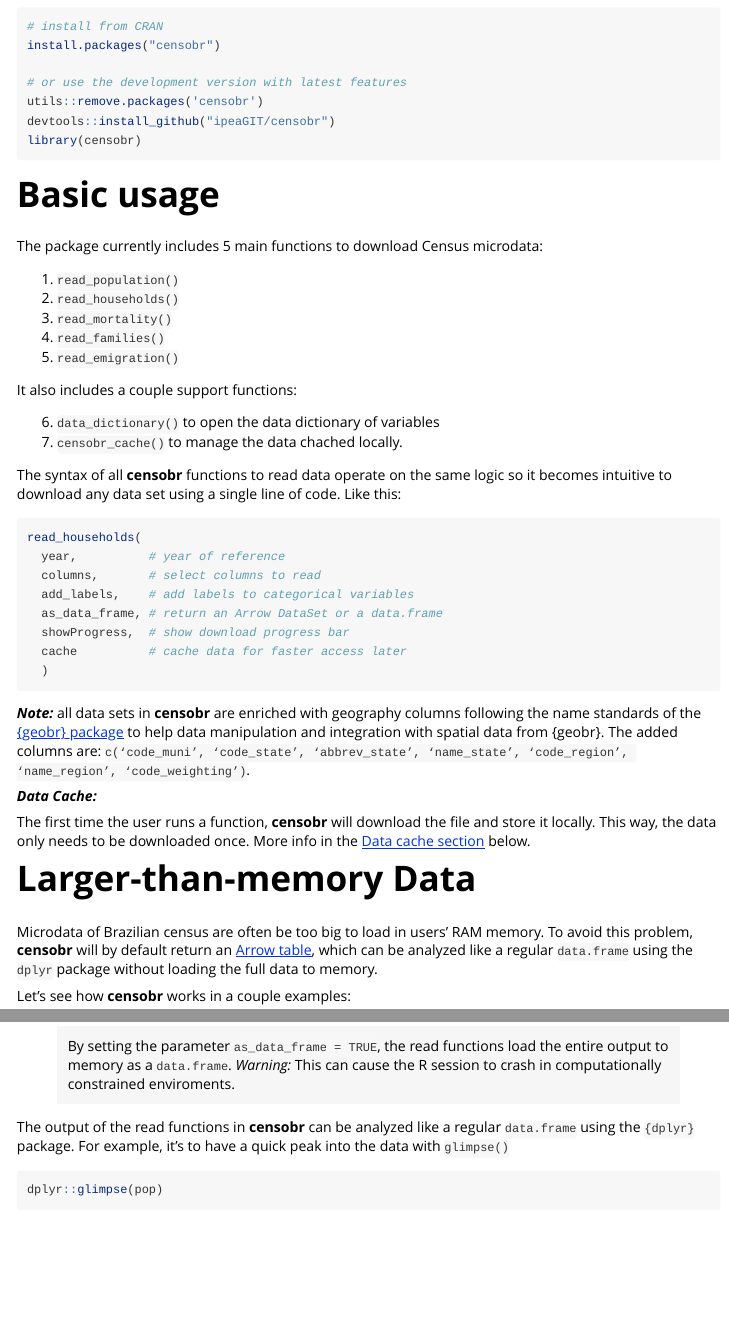
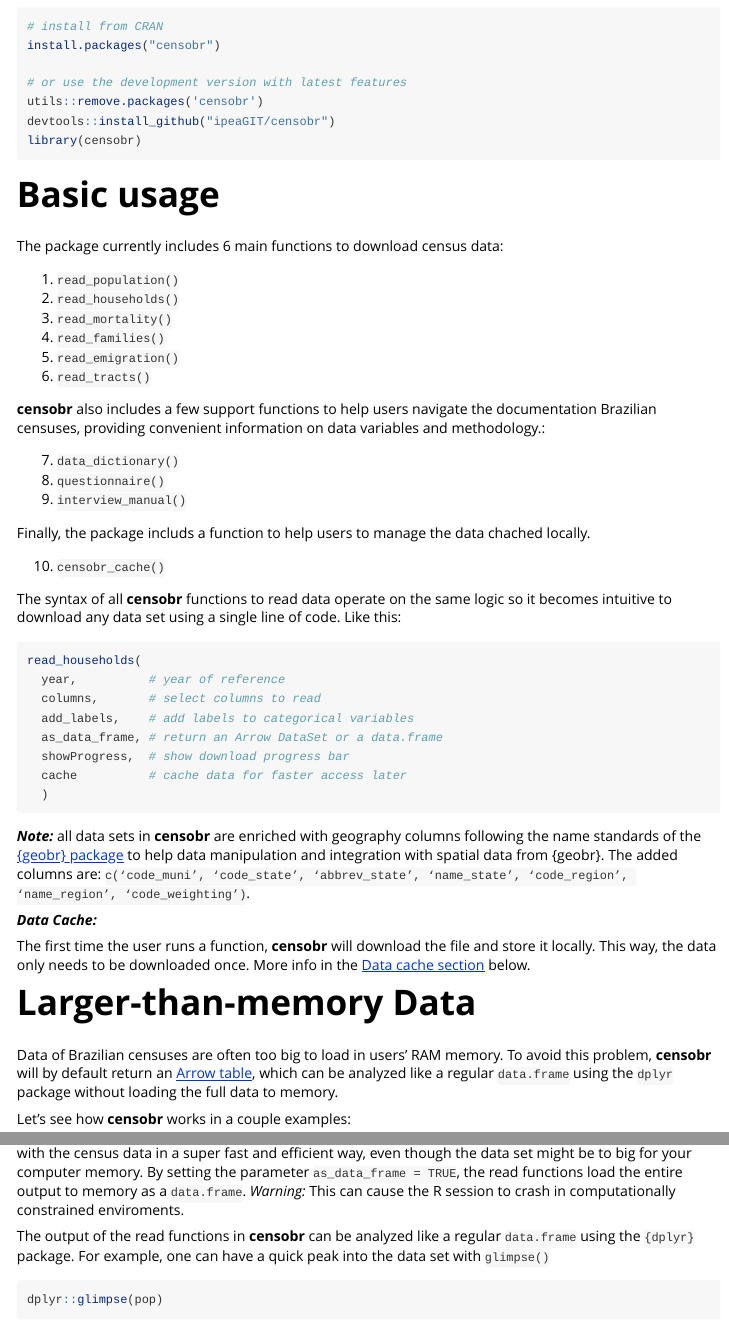
Before and after one commit to ipeaGIT/censobr, an R Markdown document (vignettes/censobr.Rmd): the page in a window 1100 px wide, from 280 px down, and a second part further down, joined at a grey line. Rendered offline with R 4.5, knitr and Pandoc, with nearby package versions; some code elsewhere in the file could not run offline.

Commit message:
update readme and get starterd vignette

````diff
--- a/vignettes/censobr.Rmd
+++ b/vignettes/censobr.Rmd
@@ -38,20 +38,24 @@
 
 # Basic usage
 
-The package currently includes 5 main functions to download Census microdata:
+The package currently includes 6 main functions to download census data:
 
 1. `read_population()`
 2. `read_households()`
 3. `read_mortality()`
 4. `read_families()`
 5. `read_emigration()`
+6. `read_tracts()`
 
-It also includes a couple support functions:
+**censobr** also includes a few support functions to help users navigate the documentation Brazilian censuses, providing convenient information on data variables and methodology.:
 
-6. `data_dictionary()` to open the data dictionary of variables
-7. `censobr_cache()` to manage the data chached locally.
+7. `data_dictionary()`
+8. `questionnaire()`
+9. `interview_manual()`
 
+Finally, the package includs a function to help users to manage the data chached locally.
 
+10. `censobr_cache()`
 
 The syntax of all **censobr** functions to read data operate on the same logic so it becomes intuitive to download any data set using a single line of code. Like this:
 
@@ -75,7 +79,7 @@
 
 # Larger-than-memory Data
 
-Microdata of Brazilian census are often be too big to load in users' RAM memory. To avoid this problem, **censobr** will by default return an [Arrow table](https://arrow.apache.org/docs/r/articles/arrow.html#tabular-data-in-arrow), which can be analyzed like a regular `data.frame` using the `dplyr` package without loading the full data to memory.
+Data of Brazilian censuses are often too big to load in users' RAM memory. To avoid this problem, **censobr** will by default return an [Arrow table](https://arrow.apache.org/docs/r/articles/arrow.html#tabular-data-in-arrow), which can be analyzed like a regular `data.frame` using the `dplyr` package without loading the full data to memory.
 
 Let's see how **censobr** works in a couple examples:
 
@@ -105,11 +109,9 @@
 
 class(pop)
 ```
-By default, the ouput of the function is an `"arrow_dplyr_query"`. This is makes it possible for you to work with the census data in a super fast and efficient way, even though the data set might be to big for your computer memory.
+By default, the ouput of the function is an `"arrow_dplyr_query"`. This is makes it possible for you to work with the census data in a super fast and efficient way, even though the data set might be to big for your computer memory. By setting the parameter `as_data_frame = TRUE`, the read functions load the entire output to memory as a `data.frame`. *Warning:* This can cause the R session to crash in computationally constrained enviroments.
 
-> By setting the parameter `as_data_frame = TRUE`, the read functions load the entire output to memory as a `data.frame`. *Warning:* This can cause the R session to crash in computationally constrained enviroments.
-
-The output of the read functions in **censobr** can be analyzed like a regular `data.frame` using the `{dplyr}` package. For example, it's to have a quick peak into the data with `glimpse()`
+The output of the read functions in **censobr** can be analyzed like a regular `data.frame` using the `{dplyr}` package. For example, one can have a quick peak into the data set with `glimpse()`
 
 ```{r, eval = TRUE, warning = FALSE}
 dplyr::glimpse(pop)
````
Also changed, not shown: README.md.
